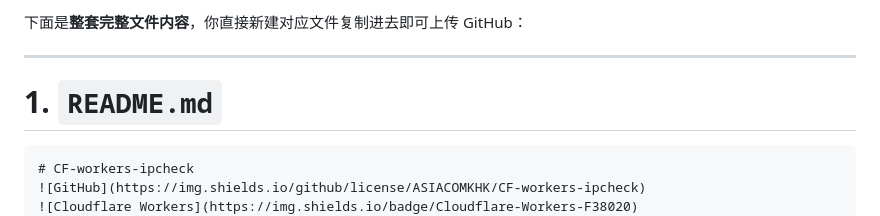
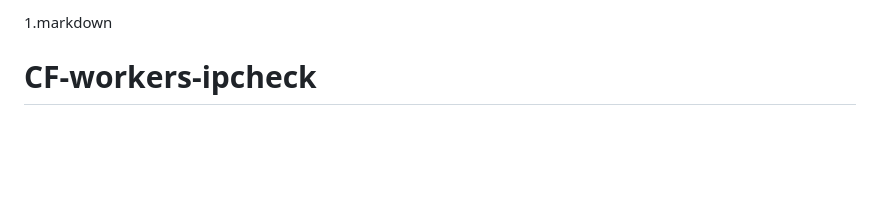
Before and after one commit to ASIACOMKHK/CF-workers-ipcheck, a Markdown page: README.md, the part around the change. Drawn GitHub-style; blank space fills up the shorter version.

````diff
--- a/README.md
+++ b/README.md
@@ -1,9 +1,4 @@
-下面是**整套完整文件内容**，你直接新建对应文件复制进去即可上传 GitHub：
-
----
-
-# 1. `README.md`
-```markdown
+1.markdown
 # CF-workers-ipcheck
 ![GitHub](https://img.shields.io/github/license/ASIACOMKHK/CF-workers-ipcheck)
 ![Cloudflare Workers](https://img.shields.io/badge/Cloudflare-Workers-F38020)
````
